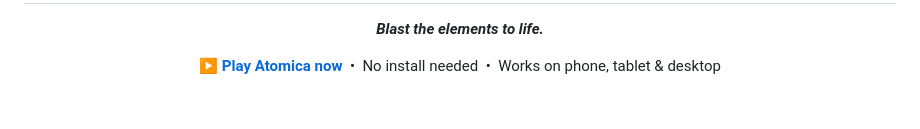
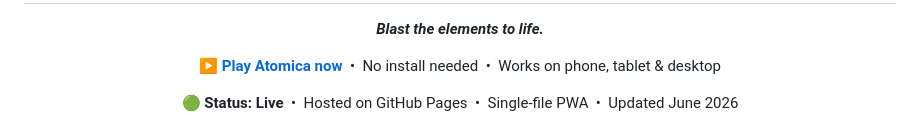
Before and after one commit to neuralsparkai-svg/neon-elements, a Markdown page: README.md, the part around the change. GitHub-like rendering; blank space fills up the shorter version.

Commit message:
Docs: add maintainer NOTES.md and live-status badge to README

```diff
--- a/README.md
+++ b/README.md
@@ -8,6 +8,10 @@
 <p align="center">
   <a href="https://neuralsparkai-svg.github.io/neon-elements/"><b>▶ Play Atomica now</b></a>
   &nbsp;•&nbsp; No install needed &nbsp;•&nbsp; Works on phone, tablet &amp; desktop
+</p>
+
+<p align="center">
+  <b>🟢 Status: Live</b> &nbsp;•&nbsp; Hosted on GitHub Pages &nbsp;•&nbsp; Single-file PWA &nbsp;•&nbsp; Updated June 2026
 </p>
 
 <p align="center">
```
Also changed, not shown: NOTES.md (added, +55 -0 lines).
